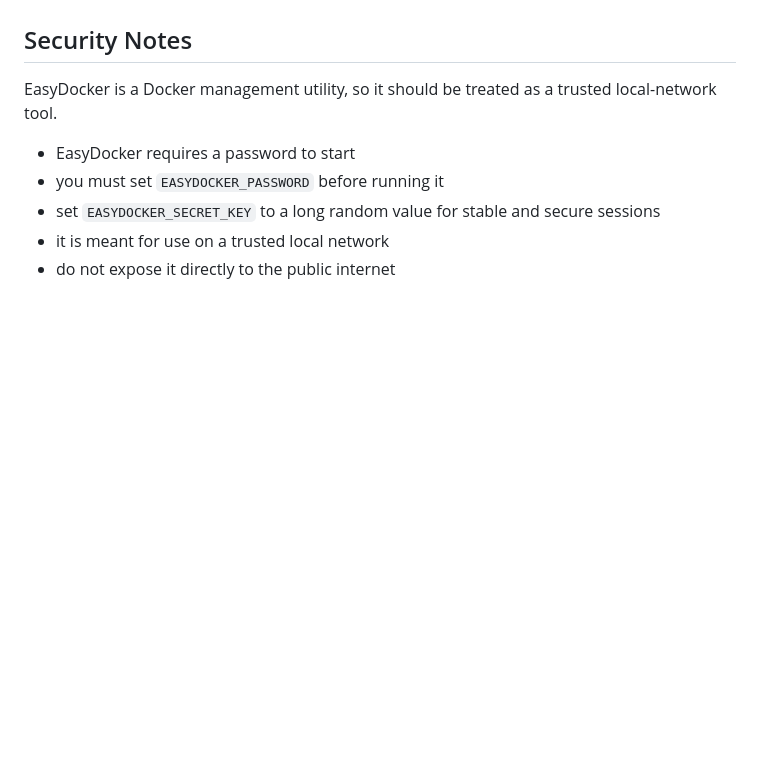
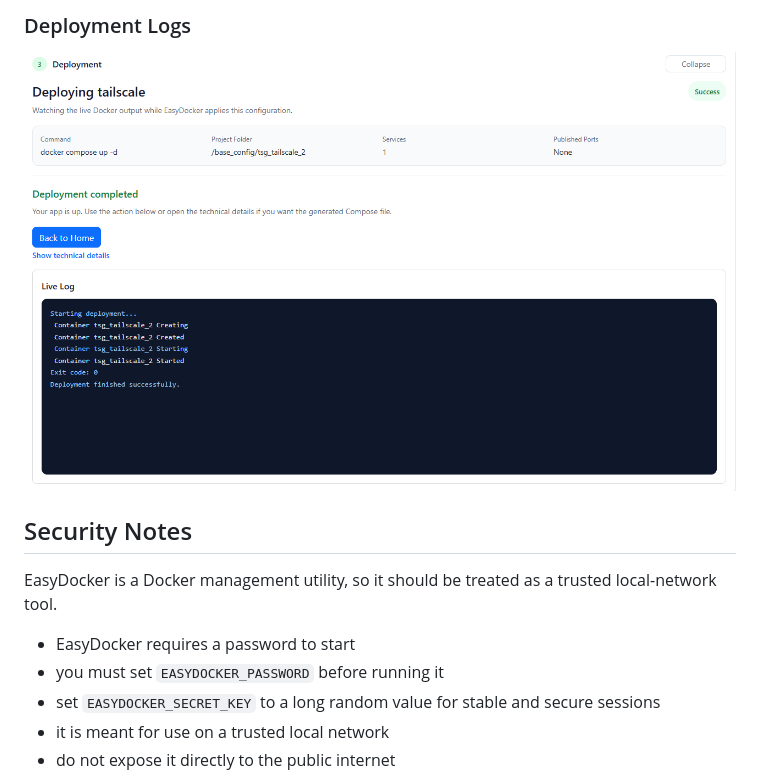
Before and after one commit to kajain99/tsg-easydocker, a Markdown page: README.md, the part around one of its changes. Drawn GitHub-style; blank space fills up the shorter version.

Commit message:
added screenshots

```diff
--- a/README.md
+++ b/README.md
@@ -103,3 +118,7 @@ On Windows with Docker Desktop, bind-mount path resolution may not map back to n
+### Deployment Logs
+![Deployment](screenshots/deployment.PNG)
+
+
 
 ## Security Notes
 
```
Also changed, not shown: other parts of README.md (+15 -0 lines).
